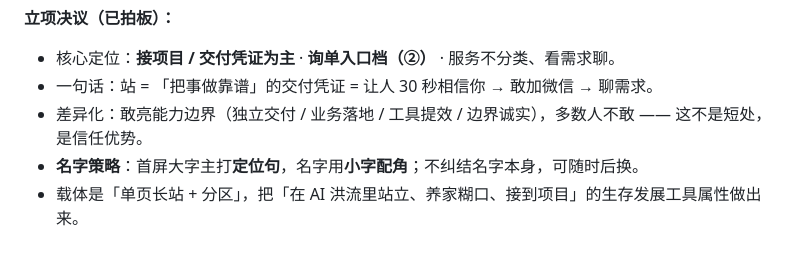
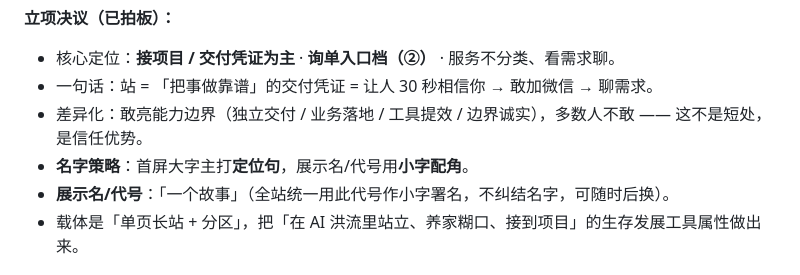
Before and after one commit to GassamFlower/PersonalWebsite, a Markdown page: station-plan-v1.md, the part around the change. Rendered like a GitHub page.

Commit message:
refactor: 展示名/代号改为「一个故事」，全库去除旧名

```diff
--- a/station-plan-v1.md
+++ b/station-plan-v1.md
@@ -14,7 +14,8 @@
 - 核心定位：**接项目 / 交付凭证为主** · **询单入口档（②）** · 服务不分类、看需求聊。
 - 一句话：站 = 「把事做靠谱」的交付凭证 = 让人 30 秒相信你 → 敢加微信 → 聊需求。
 - 差异化：敢亮能力边界（独立交付 / 业务落地 / 工具提效 / 边界诚实），多数人不敢 —— 这不是短处，是信任优势。
-- **名字策略**：首屏大字主打**定位句**，名字用**小字配角**；不纠结名字本身，可随时后换。
+- **名字策略**：首屏大字主打**定位句**，展示名/代号用**小字配角**。
+- **展示名/代号**：「一个故事」（全站统一用此代号作小字署名，不纠结名字，可随时后换）。
 - 载体是「单页长站 + 分区」，把「在 AI 洪流里站立、养家糊口、接到项目」的生存发展工具属性做出来。
 
 ## 2. 目标与转化（接单档确认）
```
Also changed, not shown: docs/reference-image-prompts.md (+6 -6 lines).
